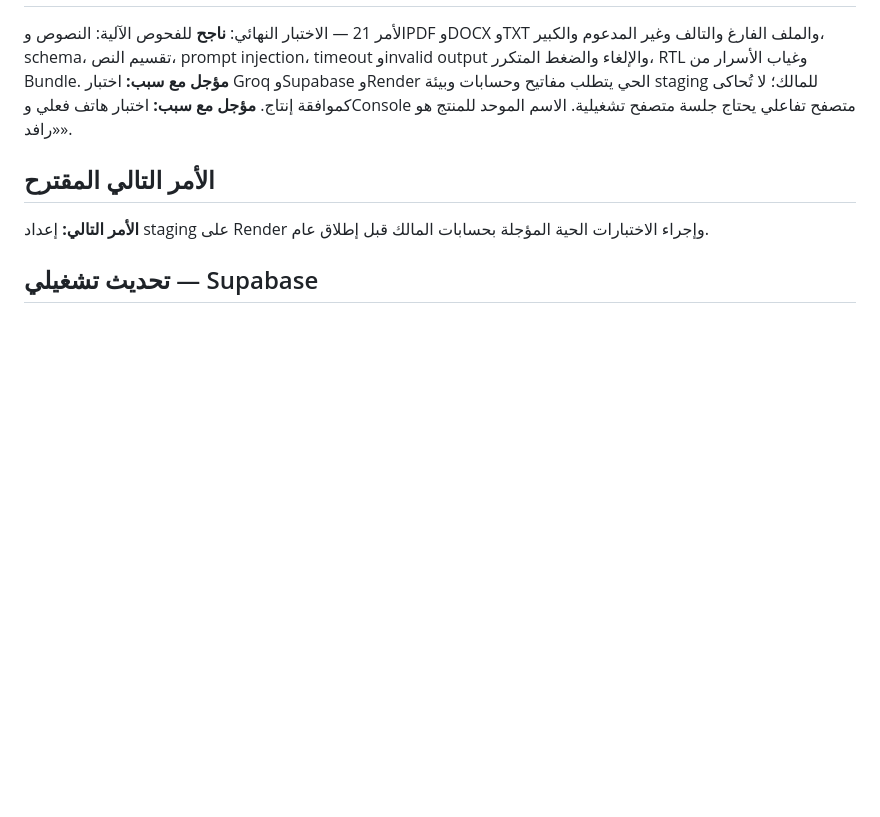
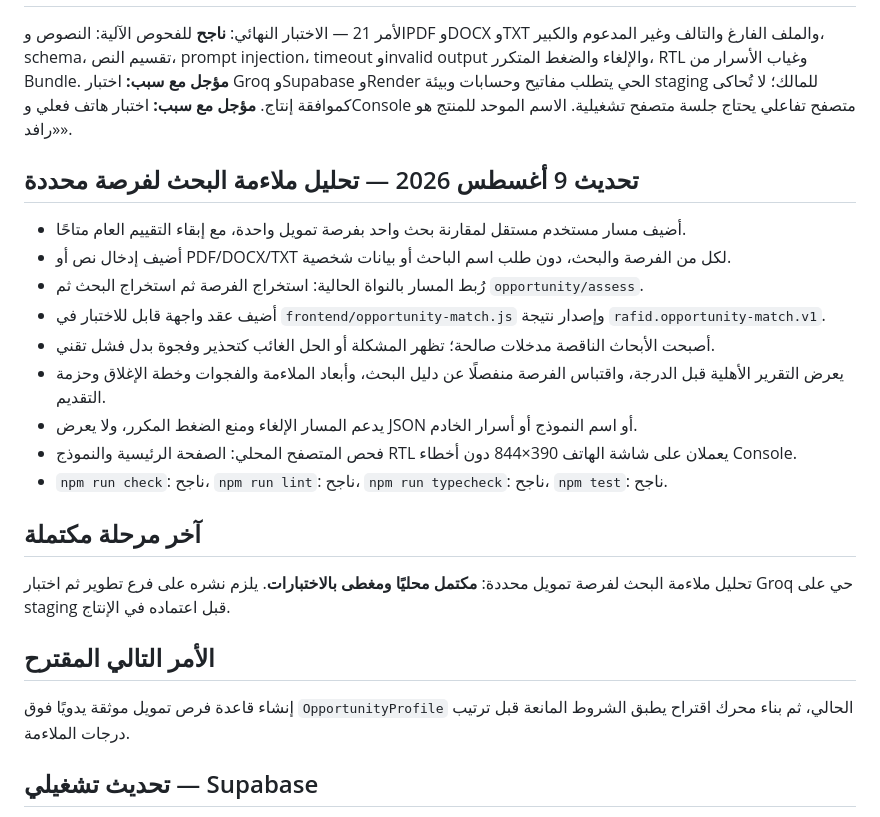
Before and after one commit to mohammed-taha1/rafid-v4, a Markdown page: docs/CODEX_PROGRESS.md, the part around the change. GitHub-like rendering; blank space fills up the shorter version.

Commit message:
docs: record opportunity matching milestone

```diff
--- a/docs/CODEX_PROGRESS.md
+++ b/docs/CODEX_PROGRESS.md
@@ -229,9 +229,25 @@
 
 الأمر 21 — الاختبار النهائي: **ناجح** للفحوص الآلية: النصوص وPDF وDOCX وTXT والملف الفارغ والتالف وغير المدعوم والكبير، schema، تقسيم النص، prompt injection، timeout وinvalid output والإلغاء والضغط المتكرر، RTL وغياب الأسرار من Bundle. **مؤجل مع سبب:** اختبار Groq وSupabase وRender الحي يتطلب مفاتيح وحسابات وبيئة staging للمالك؛ لا تُحاكى كموافقة إنتاج. **مؤجل مع سبب:** اختبار هاتف فعلي وConsole متصفح تفاعلي يحتاج جلسة متصفح تشغيلية. الاسم الموحد للمنتج هو «رافد».
 
+## تحديث 9 أغسطس 2026 — تحليل ملاءمة البحث لفرصة محددة
+
+- أضيف مسار مستخدم مستقل لمقارنة بحث واحد بفرصة تمويل واحدة، مع إبقاء التقييم العام متاحًا.
+- أضيف إدخال نص أو PDF/DOCX/TXT لكل من الفرصة والبحث، دون طلب اسم الباحث أو بيانات شخصية.
+- رُبط المسار بالنواة الحالية: استخراج الفرصة ثم استخراج البحث ثم `opportunity/assess`.
+- أضيف عقد واجهة قابل للاختبار في `frontend/opportunity-match.js` وإصدار نتيجة `rafid.opportunity-match.v1`.
+- أصبحت الأبحاث الناقصة مدخلات صالحة؛ تظهر المشكلة أو الحل الغائب كتحذير وفجوة بدل فشل تقني.
+- يعرض التقرير الأهلية قبل الدرجة، واقتباس الفرصة منفصلًا عن دليل البحث، وأبعاد الملاءمة والفجوات وخطة الإغلاق وحزمة التقديم.
+- يدعم المسار الإلغاء ومنع الضغط المكرر، ولا يعرض JSON أو اسم النموذج أو أسرار الخادم.
+- فحص المتصفح المحلي: الصفحة الرئيسية والنموذج RTL يعملان على شاشة الهاتف 390×844 دون أخطاء Console.
+- `npm run check`: ناجح، `npm run lint`: ناجح، `npm run typecheck`: ناجح، `npm test`: ناجح.
+
+## آخر مرحلة مكتملة
+
+تحليل ملاءمة البحث لفرصة تمويل محددة: **مكتمل محليًا ومغطى بالاختبارات**. يلزم نشره على فرع تطوير ثم اختبار Groq حي على staging قبل اعتماده في الإنتاج.
+
 ## الأمر التالي المقترح
 
-**الأمر التالي:** إعداد staging على Render وإجراء الاختبارات الحية المؤجلة بحسابات المالك قبل إطلاق عام.
+إنشاء قاعدة فرص تمويل موثقة يدويًا فوق `OpportunityProfile` الحالي، ثم بناء محرك اقتراح يطبق الشروط المانعة قبل ترتيب درجات الملاءمة.
 
 ## تحديث تشغيلي — Supabase
 
```
